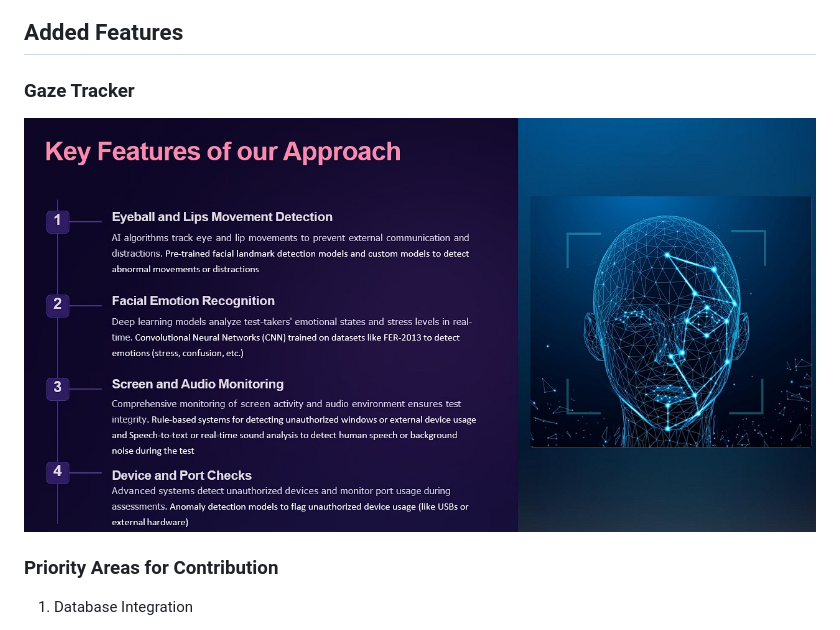
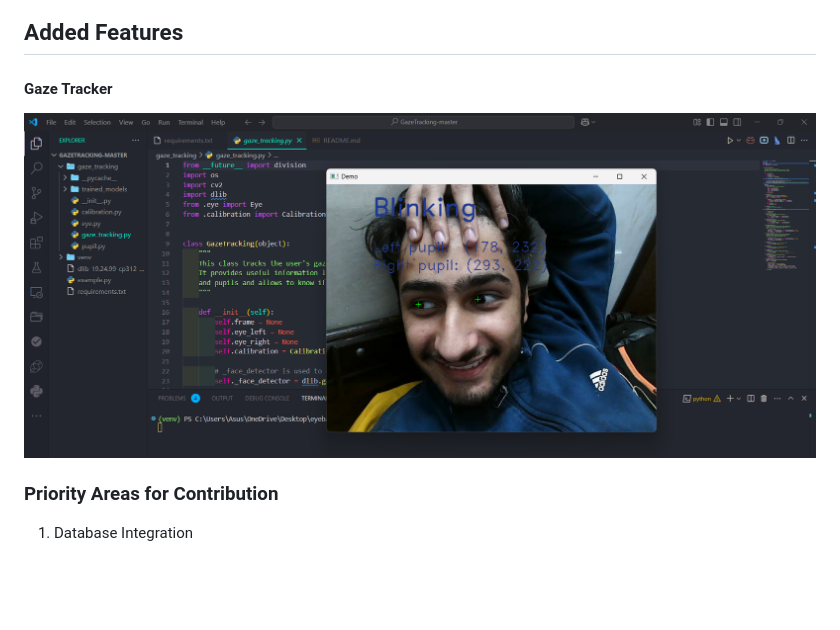
Before and after one commit to lickkc/Proctorshield, a Markdown page: README.md, the part around the change. Drawn GitHub-style; blank space fills up the shorter version.

```diff
--- a/README.md
+++ b/README.md
@@ -95,10 +95,10 @@ Watch our community demo:
 
 ## Added Features
 
-### Gaze Tracker
+#### Gaze Tracker
 
 
-<img src="demo/features1.jpg" width="100%" alt="Behavioral Analysis"/>
+<img src="demo/gaze_tracer.png" width="100%" alt="Behavioral Analysis"/>
 
 
 ### Priority Areas for Contribution
```
